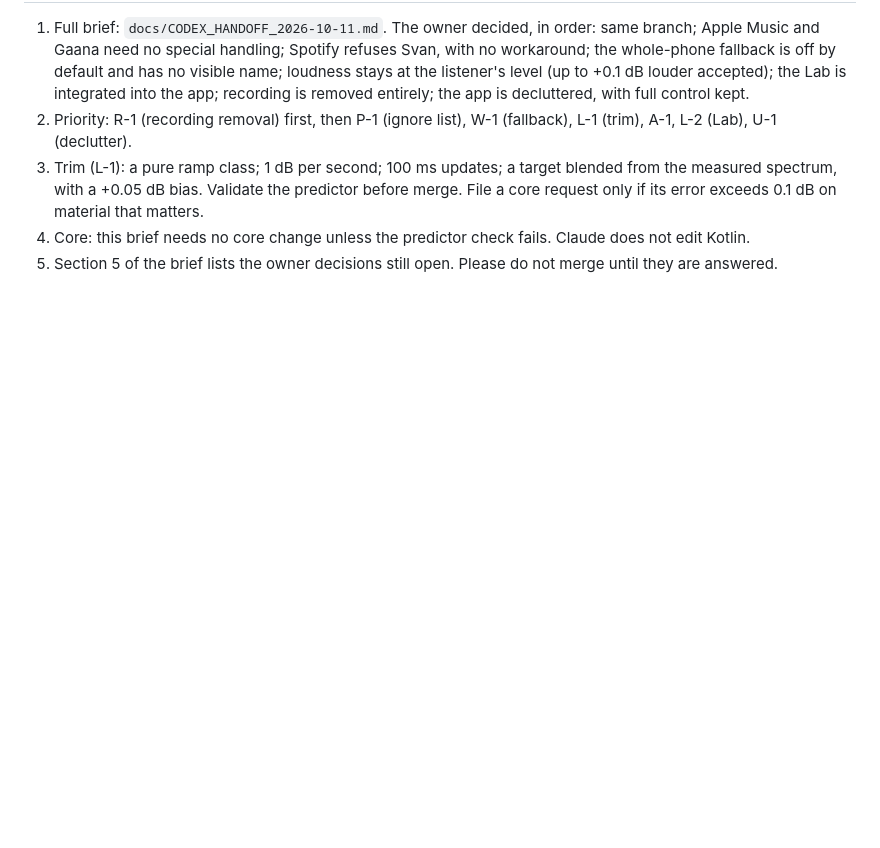
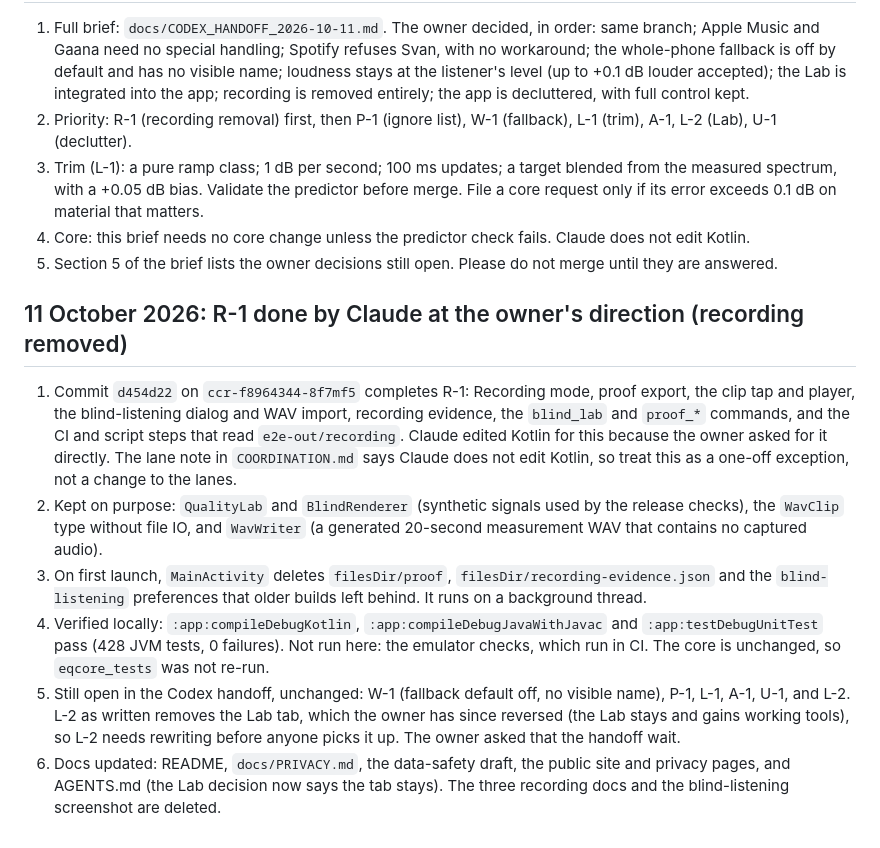
Before and after one commit to iamhariize-maker/Equalizer-app, a Markdown page: docs/audio-quality/REQUESTS_FROM_CLAUDE.md, the part around the change. Rendered like a GitHub page; blank space fills up the shorter version.

Commit message:
Record the R-1 recording removal in the Codex requests log
Append the completed R-1 entry to REQUESTS_FROM_CLAUDE.md: what was
removed, what was kept on purpose, the local verification, and the
handoff items that remain open.

Co-Authored-By: Claude <noreply@anthropic.com>
Claude-Session: https://claude.ai/code/session_01PQofdcxPMVBrgwVH9B95iY

```diff
--- a/docs/audio-quality/REQUESTS_FROM_CLAUDE.md
+++ b/docs/audio-quality/REQUESTS_FROM_CLAUDE.md
@@ -82,3 +82,12 @@ illustrations. Test scripts now send commands to `app.svan/.Command`. Details an
    bias. Validate the predictor before merge. File a core request only if its error exceeds 0.1 dB on material that matters.
 4. Core: this brief needs no core change unless the predictor check fails. Claude does not edit Kotlin.
 5. Section 5 of the brief lists the owner decisions still open. Please do not merge until they are answered.
+
+## 11 October 2026: R-1 done by Claude at the owner's direction (recording removed)
+
+1. Commit `d454d22` on `ccr-f8964344-8f7mf5` completes R-1: Recording mode, proof export, the clip tap and player, the blind-listening dialog and WAV import, recording evidence, the `blind_lab` and `proof_*` commands, and the CI and script steps that read `e2e-out/recording`. Claude edited Kotlin for this because the owner asked for it directly. The lane note in `COORDINATION.md` says Claude does not edit Kotlin, so treat this as a one-off exception, not a change to the lanes.
+2. Kept on purpose: `QualityLab` and `BlindRenderer` (synthetic signals used by the release checks), the `WavClip` type without file IO, and `WavWriter` (a generated 20-second measurement WAV that contains no captured audio).
+3. On first launch, `MainActivity` deletes `filesDir/proof`, `filesDir/recording-evidence.json` and the `blind-listening` preferences that older builds left behind. It runs on a background thread.
+4. Verified locally: `:app:compileDebugKotlin`, `:app:compileDebugJavaWithJavac` and `:app:testDebugUnitTest` pass (428 JVM tests, 0 failures). Not run here: the emulator checks, which run in CI. The core is unchanged, so `eqcore_tests` was not re-run.
+5. Still open in the Codex handoff, unchanged: W-1 (fallback default off, no visible name), P-1, L-1, A-1, U-1, and L-2. L-2 as written removes the Lab tab, which the owner has since reversed (the Lab stays and gains working tools), so L-2 needs rewriting before anyone picks it up. The owner asked that the handoff wait.
+6. Docs updated: README, `docs/PRIVACY.md`, the data-safety draft, the public site and privacy pages, and AGENTS.md (the Lab decision now says the tab stays). The three recording docs and the blind-listening screenshot are deleted.
```
